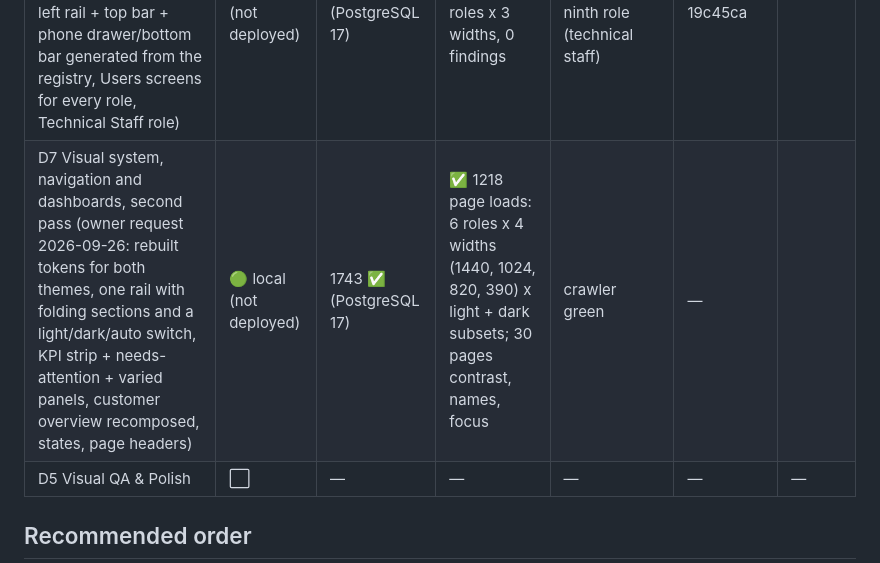
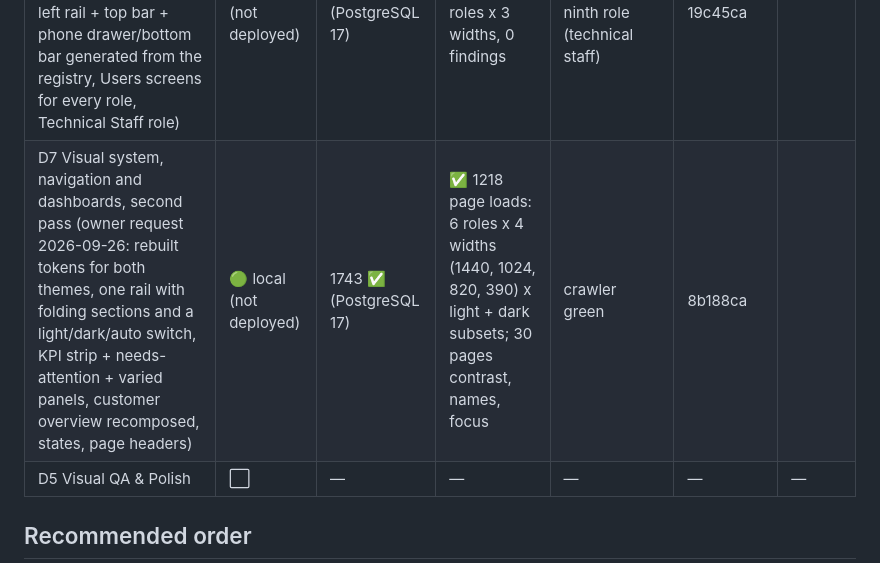
Before and after one commit to Waqar-Azeem-001/Wpanel, a Markdown page: Hosting_Management_Portal_Master_Development_Roadmap.md, the part around the change. Rendered like a GitHub page.

Commit message:
Mark Phase D7 complete after green CI (8b188ca)
Co-Authored-By: Claude Sonnet 5 <noreply@anthropic.com>

```diff
--- a/Hosting_Management_Portal_Master_Development_Roadmap.md
+++ b/Hosting_Management_Portal_Master_Development_Roadmap.md
@@ -877,7 +877,7 @@ Before marking any phase 🟢:
 | D3b Modern look & Web Host Era brand (owner request) | 🟢 | 1517 ✅ | ✅ | crawler green; 35 customer pages x 3 widths 0 findings | ef7a6ce | — |
 | D4 Staff Area Parity + Phase 15 screens (D4a dashboard, search, audit log; D4b client profile tabs; D4c lists and bulk actions; D4d staff, email provider, registrar; D4e re-skin, legacy.css deleted) | 🟢 | 1668 ✅ | ✅ | crawler green (dashboard widgets followed via hx-get) | aab5715, 11a26c6, 4ea073a, 7e5f35b, 83cb778 (D4a-e) | — |
 | D6 Sign-in, application shell and Users area (owner request 2026-09-26: split-screen sign-in and sign-up, left rail + top bar + phone drawer/bottom bar generated from the registry, Users screens for every role, Technical Staff role) | 🟢 local (not deployed) | 1714 ✅ (PostgreSQL 17) | ✅ 609 pages x 6 roles x 3 widths, 0 findings | crawler green with a ninth role (technical staff) | 19c45ca |
-| D7 Visual system, navigation and dashboards, second pass (owner request 2026-09-26: rebuilt tokens for both themes, one rail with folding sections and a light/dark/auto switch, KPI strip + needs-attention + varied panels, customer overview recomposed, states, page headers) | 🟢 local (not deployed) | 1743 ✅ (PostgreSQL 17) | ✅ 1218 page loads: 6 roles x 4 widths (1440, 1024, 820, 390) x light + dark subsets; 30 pages contrast, names, focus | crawler green | — |
+| D7 Visual system, navigation and dashboards, second pass (owner request 2026-09-26: rebuilt tokens for both themes, one rail with folding sections and a light/dark/auto switch, KPI strip + needs-attention + varied panels, customer overview recomposed, states, page headers) | 🟢 local (not deployed) | 1743 ✅ (PostgreSQL 17) | ✅ 1218 page loads: 6 roles x 4 widths (1440, 1024, 820, 390) x light + dark subsets; 30 pages contrast, names, focus | crawler green | 8b188ca |
 | D5 Visual QA & Polish | ⬜ | — | — | — | — | — |
 
 ## Recommended order
```
